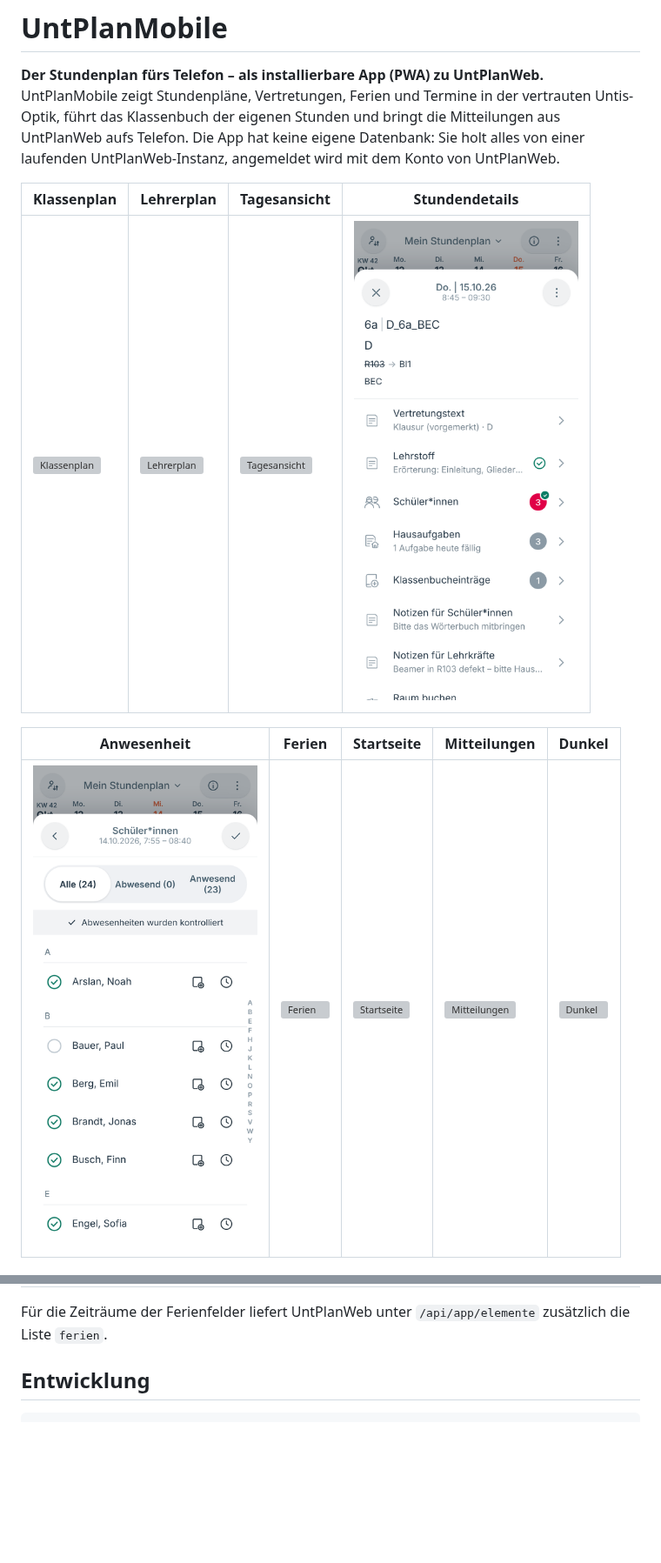
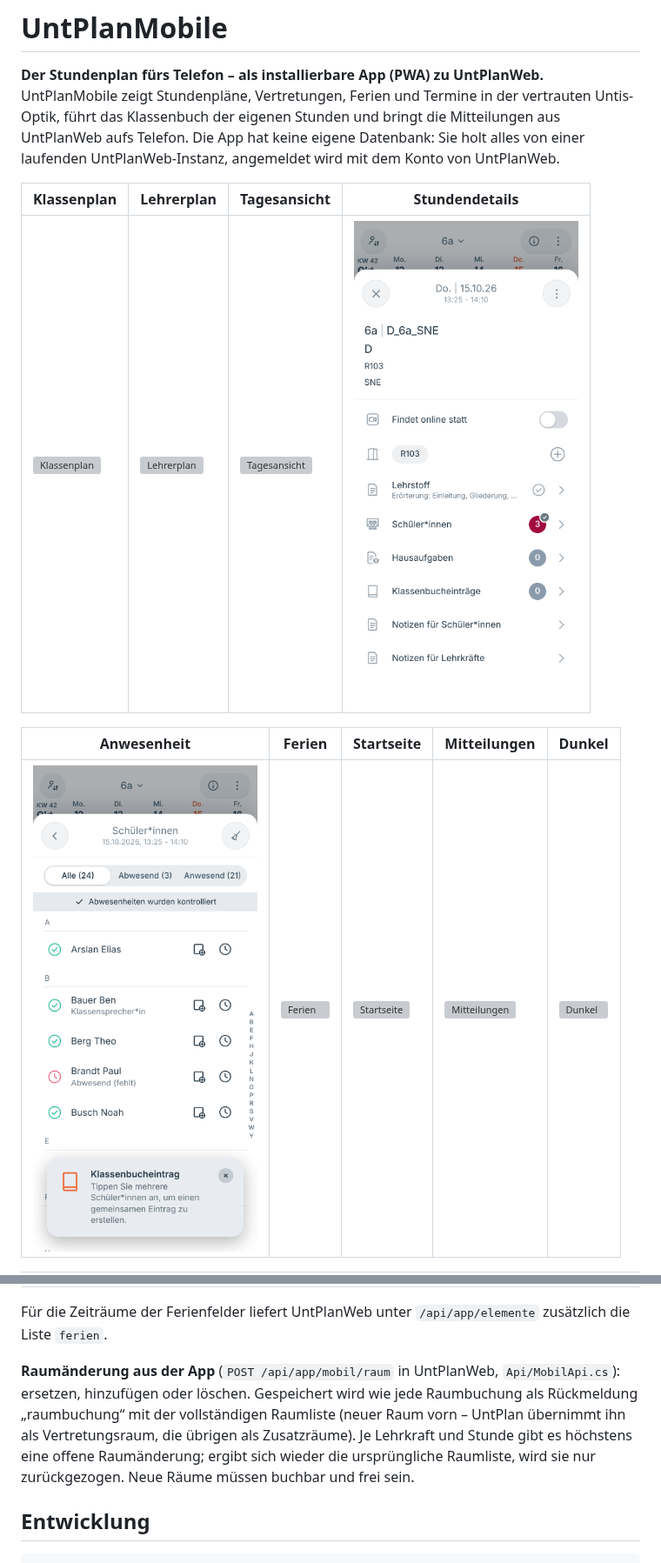
Before and after one commit to florians25/UntPlan, a Markdown page: mobile/README.md, 2 parts joined by grey strips. Shown at 87% size. Drawn GitHub-style; pictures changed too: mobile/docs/bilder/anwesenheit.png, mobile/docs/bilder/stundendetails.png; blank space fills up the shorter version; grey boxes are pictures that could not be loaded.

```diff
--- a/mobile/README.md
+++ b/mobile/README.md
@@ -144,6 +170,12 @@ UntPlanMobile spricht ausschließlich die JSON-API von UntPlanWeb (`/api/app/*`)
 | Pausenaufsicht | `supervision` (`_supAbsent` vertreten, `_supSub` übernommen) |
 
 Für die Zeiträume der Ferienfelder liefert UntPlanWeb unter `/api/app/elemente` zusätzlich die Liste `ferien`.
+
+**Raumänderung aus der App** (`POST /api/app/mobil/raum` in UntPlanWeb, `Api/MobilApi.cs`): ersetzen, hinzufügen oder
+löschen. Gespeichert wird wie jede Raumbuchung als Rückmeldung „raumbuchung“ mit der vollständigen Raumliste (neuer Raum
+vorn – UntPlan übernimmt ihn als Vertretungsraum, die übrigen als Zusatzräume). Je Lehrkraft und Stunde gibt es höchstens
+eine offene Raumänderung; ergibt sich wieder die ursprüngliche Raumliste, wird sie nur zurückgezogen. Neue Räume müssen
+buchbar und frei sein.
 
 ## Entwicklung
 
```
Also changed, not shown: other parts of mobile/README.md (+37 -11 lines), mobile/docs/bilder/raumchip.png (added), mobile/docs/bilder/raumliste.png (added), mobile/docs/bilder/zusatzstunde.png (added), 11 other files.
